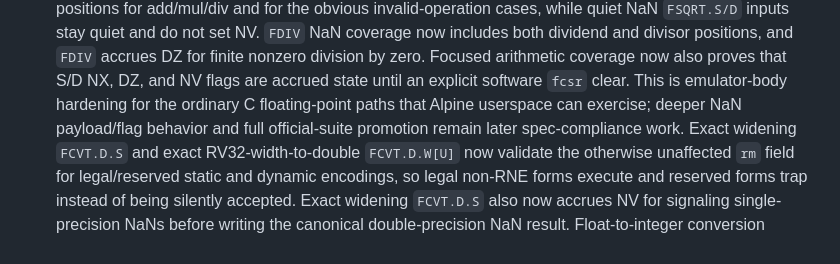
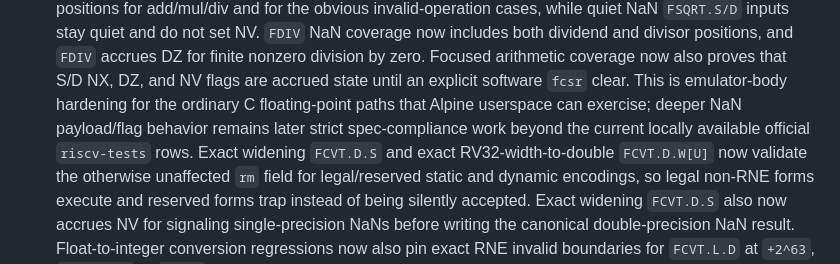
Before and after one commit to gaato/riscv-mbt, a Markdown page: docs/current.md, the part around the change. Drawn GitHub-style.

Commit message:
Refresh RV64GC current-state summary

```diff
--- a/docs/current.md
+++ b/docs/current.md
@@ -124,8 +124,8 @@
   now also proves that S/D NX, DZ, and NV flags are accrued state until an
   explicit software `fcsr` clear. This is emulator-body hardening for the
   ordinary C floating-point paths that Alpine userspace can exercise; deeper
-  NaN payload/flag behavior and full official-suite promotion remain later
-  spec-compliance work. Exact widening
+  NaN payload/flag behavior remains later strict spec-compliance work beyond
+  the current locally available official `riscv-tests` rows. Exact widening
   `FCVT.D.S` and exact
   RV32-width-to-double `FCVT.D.W[U]` now validate the otherwise unaffected `rm`
   field for legal/reserved static and dynamic encodings, so legal non-RNE forms
```
